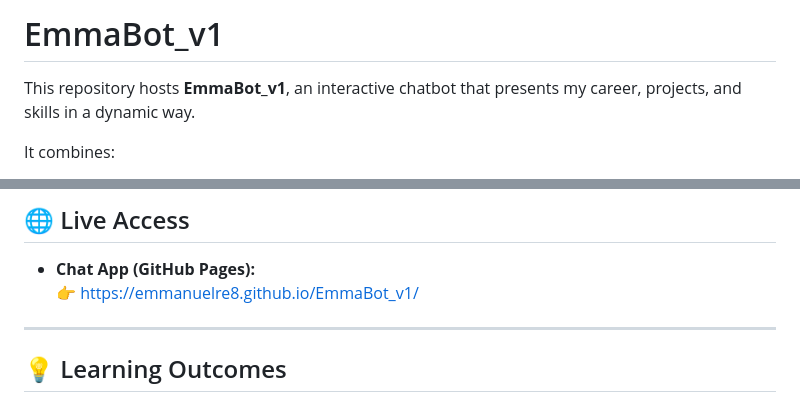
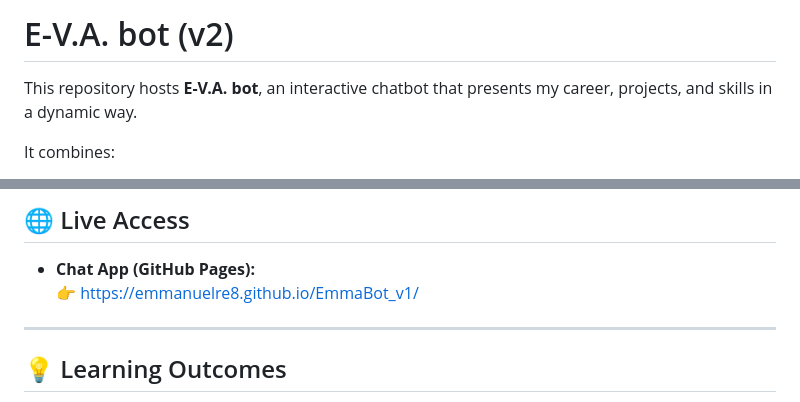
Before and after one commit to EmmanuelRE8/EVABot_v2, a Markdown page: README.md, 2 parts joined by grey strips. Drawn GitHub-style.

```diff
--- a/README.md
+++ b/README.md
@@ -1,6 +1,6 @@
-# EmmaBot_v1
+# E-V.A. bot (v2)
 
-This repository hosts **EmmaBot_v1**, an interactive chatbot that presents my career, projects, and skills in a dynamic way.
+This repository hosts **E-V.A. bot**, an interactive chatbot that presents my career, projects, and skills in a dynamic way.
 
 It combines:
 - A **profile panel** with personal/professional details.
@@ -75,7 +75,7 @@ Instead of just reading static text, recruiters and colleagues can:
 ## 🌐 Live Access
 
 - **Chat App (GitHub Pages):**
-  👉 [https://emmanuelre8.github.io/EmmaBot_v1/](https://emmanuelre8.github.io/EmmaBot_v1/)
+  👉 [https://emmanuelre8.github.io/EmmaBot_v1/](https://emmanuelre8.github.io/EVA_Bot(V2)/)
 
 
 ---
```
